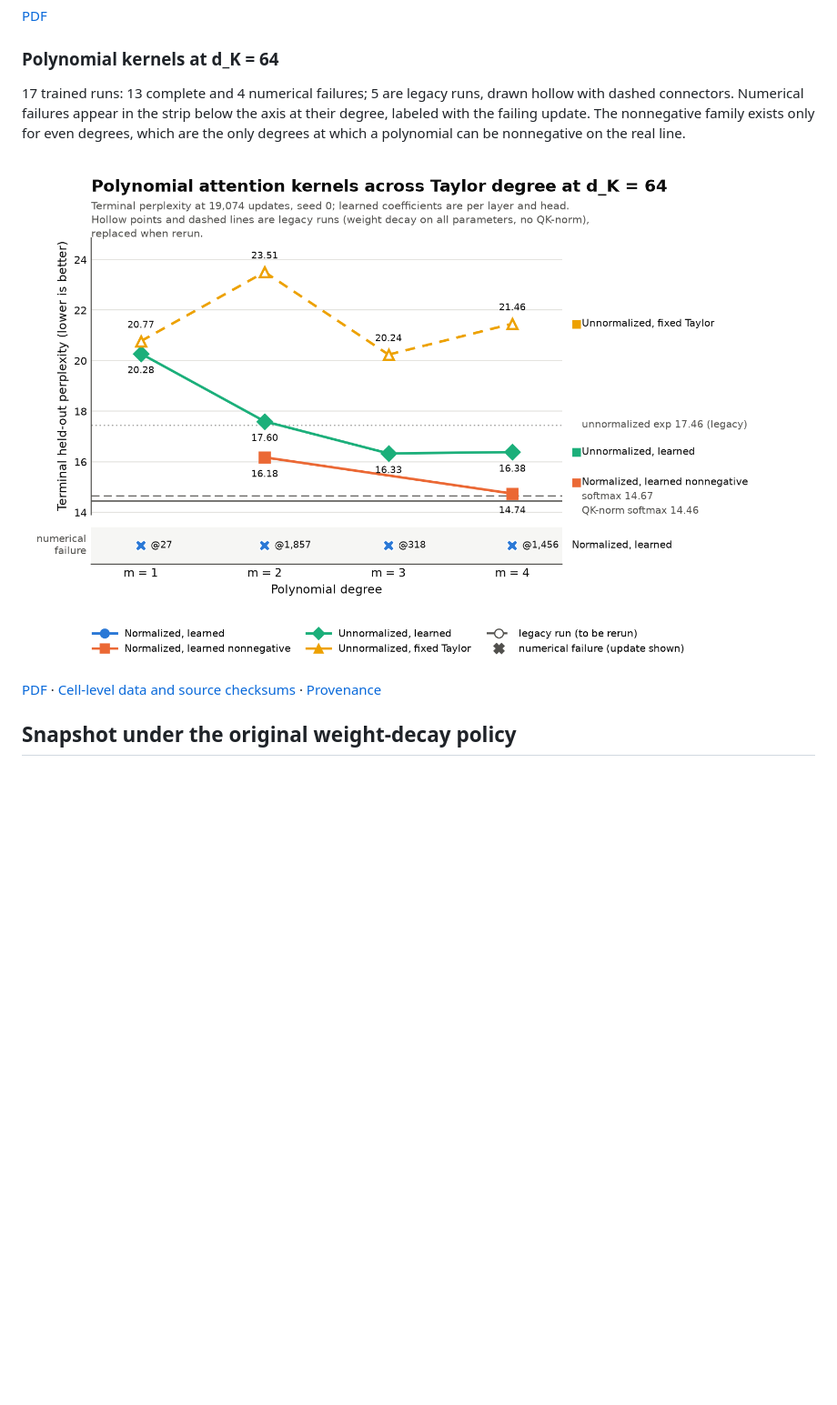
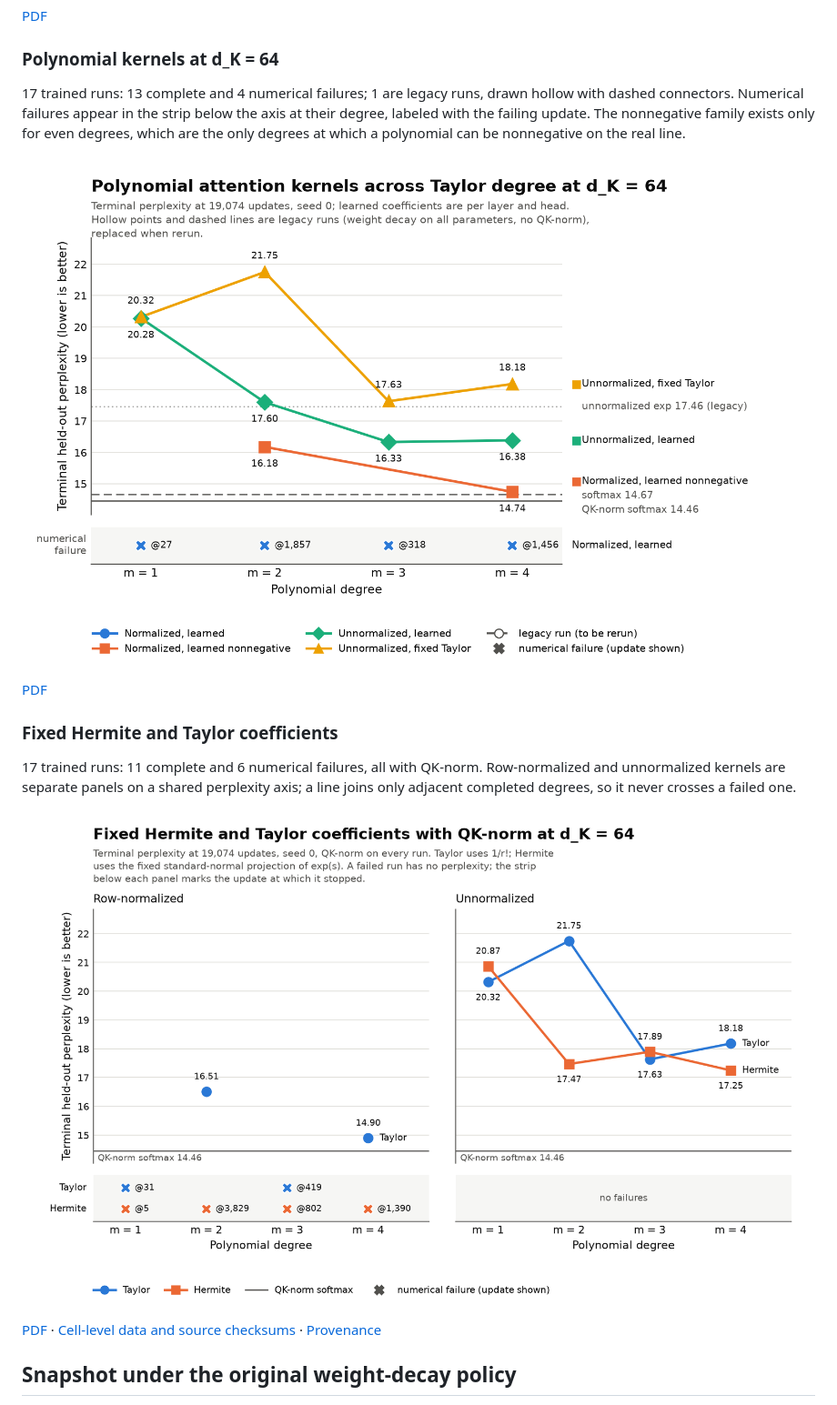
Before and after one commit to rafaelhanashiro/functional-memory, a Markdown page: results/attention_scaling/README.md, the part around one of its changes. Shown at 91% size. Drawn GitHub-style; pictures changed too: results/attention_scaling/degree_chart.png, results/attention_scaling/hermite_taylor.png (added); blank space fills up the shorter version.

```diff
--- a/results/attention_scaling/README.md
+++ b/results/attention_scaling/README.md
@@ -73,11 +88,19 @@ for QK-norm at the `d_K = 64` softmax).
 
 ### Polynomial kernels at d_K = 64
 
-17 trained runs: 13 complete and 4 numerical failures; 5 are legacy runs, drawn hollow with dashed connectors. Numerical failures appear in the strip below the axis at their degree, labeled with the failing update. The nonnegative family exists only for even degrees, which are the only degrees at which a polynomial can be nonnegative on the real line.
+17 trained runs: 13 complete and 4 numerical failures; 1 are legacy runs, drawn hollow with dashed connectors. Numerical failures appear in the strip below the axis at their degree, labeled with the failing update. The nonnegative family exists only for even degrees, which are the only degrees at which a polynomial can be nonnegative on the real line.
 
 ![Terminal perplexity against polynomial degree](degree_chart.png)
 
-[PDF](degree_chart.pdf) · [Cell-level data and source checksums](summary.csv) · [Provenance](manifest.json)
+[PDF](degree_chart.pdf)
+
+### Fixed Hermite and Taylor coefficients
+
+17 trained runs: 11 complete and 6 numerical failures, all with QK-norm. Row-normalized and unnormalized kernels are separate panels on a shared perplexity axis; a line joins only adjacent completed degrees, so it never crosses a failed one.
+
+![Hermite and Taylor terminal perplexity by degree](hermite_taylor.png)
+
+[PDF](hermite_taylor.pdf) · [Cell-level data and source checksums](summary.csv) · [Provenance](manifest.json)
 <!-- END GENERATED RESULTS -->
 
 ## Snapshot under the original weight-decay policy
```
Also changed, not shown: other parts of results/attention_scaling/README.md (+50 -14 lines), 12 other files.
